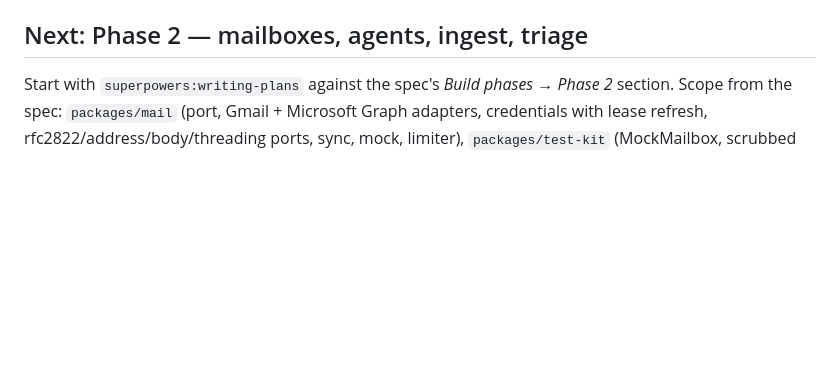
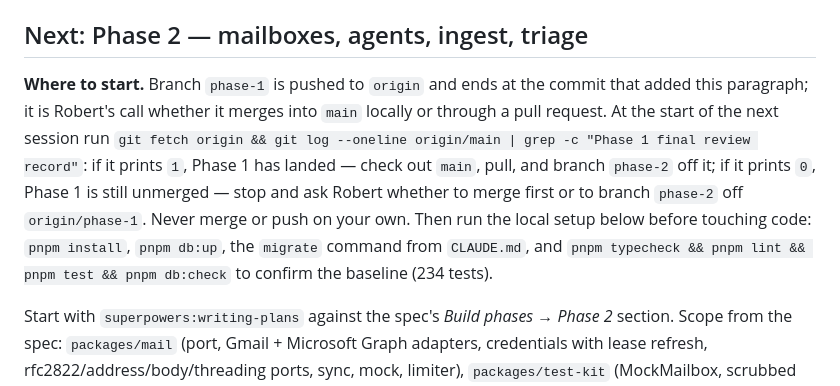
Before and after one commit to ClosingBracketsLLC/ai-email-support-agent, a Markdown page: docs/STATUS.md, the part around the change. GitHub-like rendering; blank space fills up the shorter version.

Commit message:
docs(status): where the next session starts Phase 2, whether or not phase-1 has merged
Co-Authored-By: Claude Fable 5.1 <noreply@anthropic.com>

```diff
--- a/docs/STATUS.md
+++ b/docs/STATUS.md
@@ -123,6 +123,15 @@ defines seven build phases; this file records where the build stands against the
     it is a hard gate rather than a nice-to-have.
 
 ## Next: Phase 2 — mailboxes, agents, ingest, triage
+
+**Where to start.** Branch `phase-1` is pushed to `origin` and ends at the commit that added this
+paragraph; it is Robert's call whether it merges into `main` locally or through a pull request. At the
+start of the next session run `git fetch origin && git log --oneline origin/main | grep -c "Phase 1 final review record"`:
+if it prints `1`, Phase 1 has landed — check out `main`, pull, and branch `phase-2` off it; if it
+prints `0`, Phase 1 is still unmerged — stop and ask Robert whether to merge first or to branch
+`phase-2` off `origin/phase-1`. Never merge or push on your own. Then run the local setup below
+before touching code: `pnpm install`, `pnpm db:up`, the `migrate` command from `CLAUDE.md`, and
+`pnpm typecheck && pnpm lint && pnpm test && pnpm db:check` to confirm the baseline (234 tests).
 
 Start with `superpowers:writing-plans` against the spec's *Build phases → Phase 2* section. Scope
 from the spec: `packages/mail` (port, Gmail + Microsoft Graph adapters, credentials with lease
```
